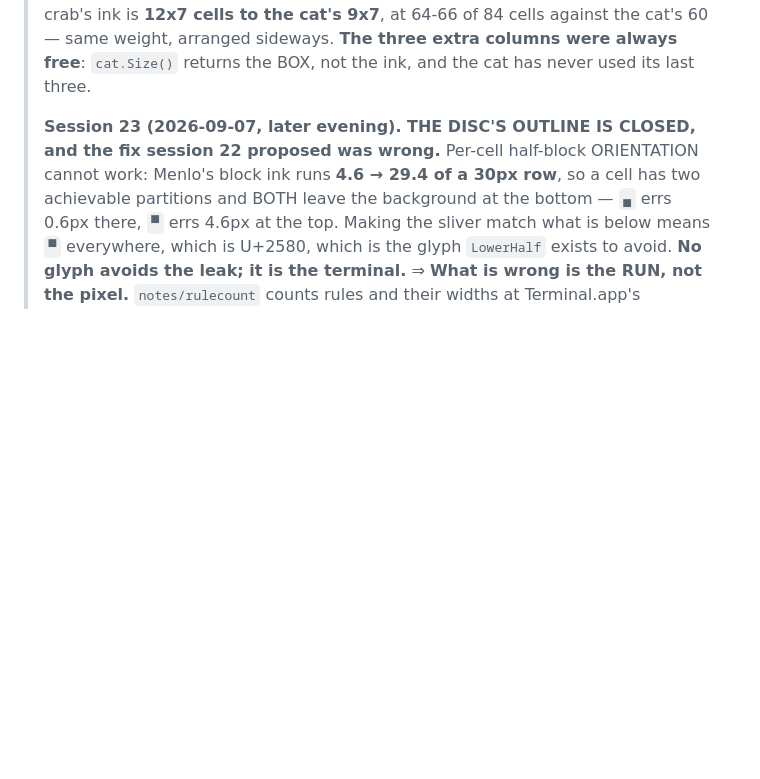
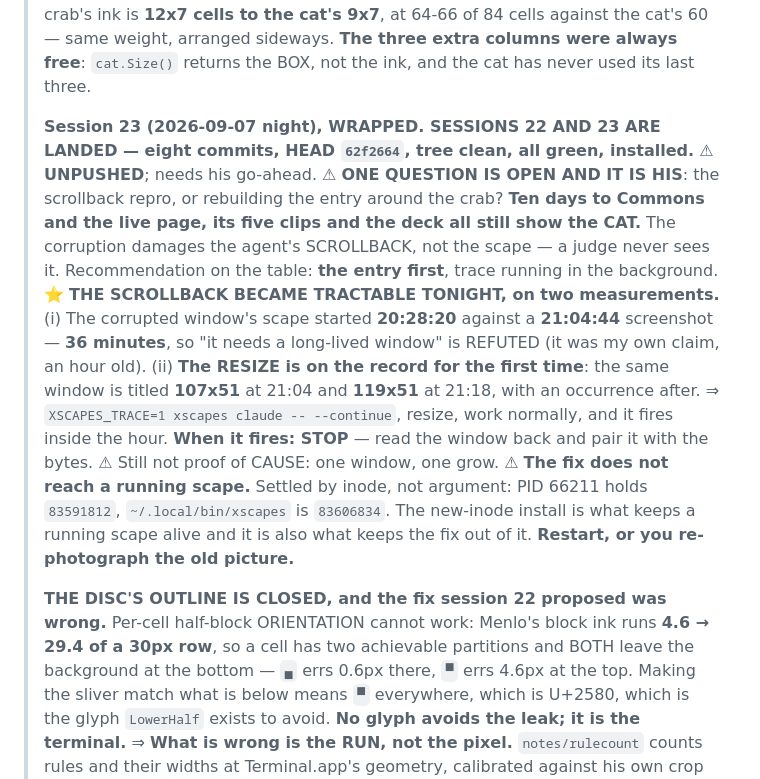
Before and after one commit to donlucasx/xscapes, a Markdown page: CLAUDE.md, the part around the change. Drawn GitHub-style; blank space fills up the shorter version.

```diff
--- a/CLAUDE.md
+++ b/CLAUDE.md
@@ -19,8 +19,24 @@
 > cells against the cat's 60 — same weight, arranged sideways. **The three extra columns were always
 > free**: `cat.Size()` returns the BOX, not the ink, and the cat has never used its last three.
 >
-> **Session 23 (2026-09-07, later evening). THE DISC'S OUTLINE IS CLOSED, and the fix session 22
-> proposed was wrong.** Per-cell half-block ORIENTATION cannot work: Menlo's block ink runs **4.6 →
+> **Session 23 (2026-09-07 night), WRAPPED. SESSIONS 22 AND 23 ARE LANDED — eight commits, HEAD
+> `62f2664`, tree clean, all green, installed.** ⚠ **UNPUSHED**; needs his go-ahead.
+> ⚠ **ONE QUESTION IS OPEN AND IT IS HIS**: the scrollback repro, or rebuilding the entry around the
+> crab? **Ten days to Commons and the live page, its five clips and the deck all still show the CAT.**
+> The corruption damages the agent's SCROLLBACK, not the scape — a judge never sees it. Recommendation
+> on the table: **the entry first**, trace running in the background.
+> ⭐ **THE SCROLLBACK BECAME TRACTABLE TONIGHT, on two measurements.** (i) The corrupted window's scape
+> started **20:28:20** against a **21:04:44** screenshot — **36 minutes**, so "it needs a long-lived
+> window" is REFUTED (it was my own claim, an hour old). (ii) **The RESIZE is on the record for the
+> first time**: the same window is titled **107x51** at 21:04 and **119x51** at 21:18, with an
+> occurrence after. ⇒ `XSCAPES_TRACE=1 xscapes claude -- --continue`, resize, work normally, and it
+> fires inside the hour. **When it fires: STOP** — read the window back and pair it with the bytes.
+> ⚠ Still not proof of CAUSE: one window, one grow.
+> ⚠ **The fix does not reach a running scape.** Settled by inode, not argument: PID 66211 holds
+> `83591812`, `~/.local/bin/xscapes` is `83606834`. The new-inode install is what keeps a running scape
+> alive and it is also what keeps the fix out of it. **Restart, or you re-photograph the old picture.**
+>
+> **THE DISC'S OUTLINE IS CLOSED, and the fix session 22 proposed was wrong.** Per-cell half-block ORIENTATION cannot work: Menlo's block ink runs **4.6 →
 > 29.4 of a 30px row**, so a cell has two achievable partitions and BOTH leave the background at the
 > bottom — `▄` errs 0.6px there, `▀` errs 4.6px at the top. Making the sliver match what is below
 > means `▀` everywhere, which is U+2580, which is the glyph `LowerHalf` exists to avoid. **No glyph
```
Also changed, not shown: RESUME.md (+33 -16 lines), _FEEDBACK.md (+28 -0 lines).
